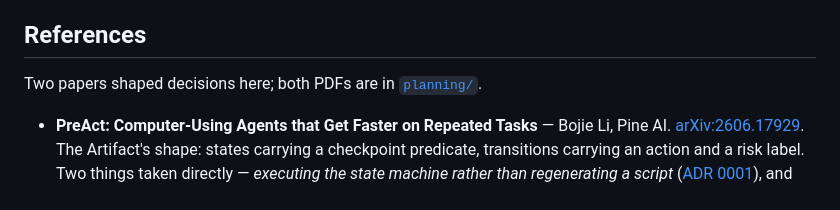
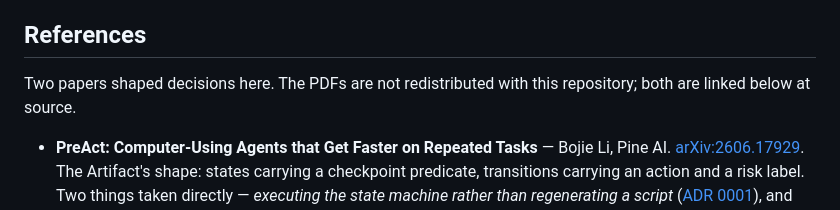
Before and after one commit to nlp4725/bank_app_agent, a Markdown page: REPORT.md, the part around the change. Rendered like a GitHub page.

Commit message:
Stop the references pointing at a folder a clone does not get
planning/ holds the assignment brief and the two papers as PDFs, and is gitignored —
correctly, since they are not ours to redistribute. The references section linked to
it anyway, so it was the one dead link in a fresh clone. Both papers are already
linked at source a line below.

Co-Authored-By: Claude Opus 5 (1M context) <noreply@anthropic.com>

```diff
--- a/REPORT.md
+++ b/REPORT.md
@@ -534,7 +534,8 @@ affordable: the expensive phase happens once.
 
 ## References
 
-Two papers shaped decisions here; both PDFs are in [`planning/`](./planning).
+Two papers shaped decisions here. The PDFs are not redistributed with this repository;
+both are linked below at source.
 
 - **PreAct: Computer-Using Agents that Get Faster on Repeated Tasks** — Bojie Li, Pine AI.
   [arXiv:2606.17929](https://arxiv.org/abs/2606.17929). The Artifact's shape: states carrying
```
